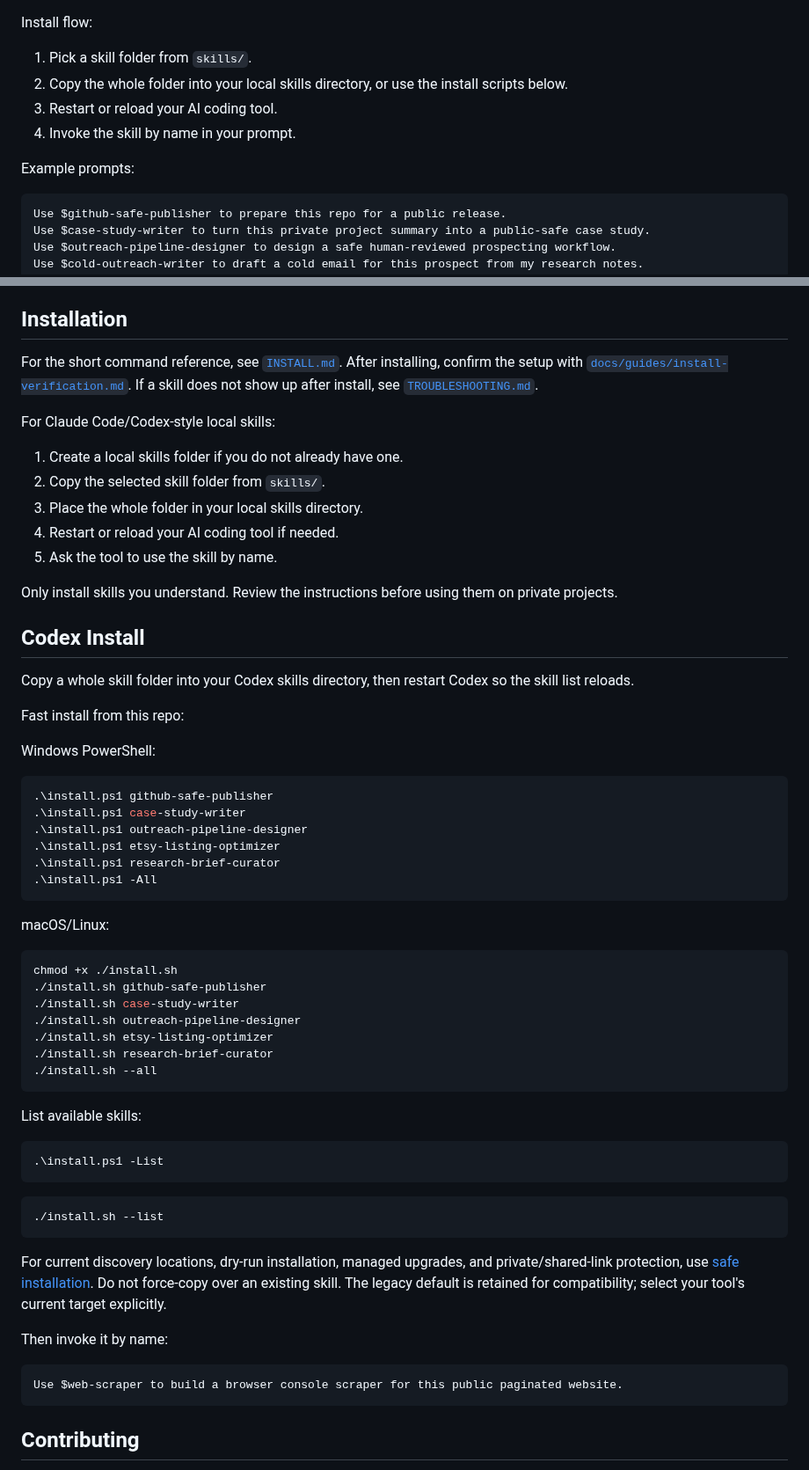
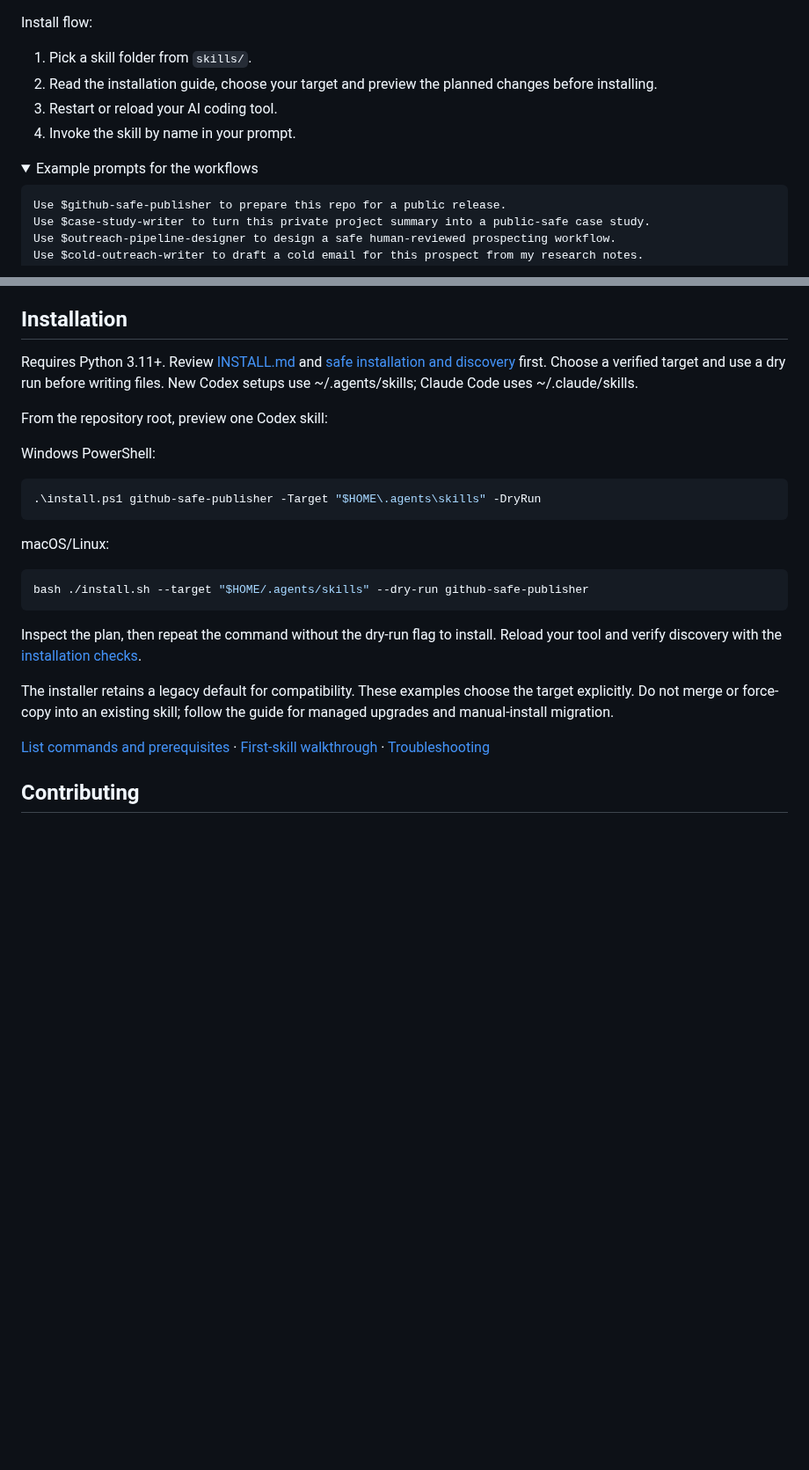
Before and after one commit to jqaisystems/jqai-ai-skills, a Markdown page: README.md, 2 parts joined by grey strips. Shown at 88% size. GitHub-like rendering; folded sections open; blank space fills up the shorter version.

````diff
--- a/README.md
+++ b/README.md
@@ -60,11 +52,12 @@ For first-use help, use [`START_HERE.md`](START_HERE.md), [`QUICK_REFERENCE.md`]
 Install flow:
 
 1. Pick a skill folder from `skills/`.
-2. Copy the whole folder into your local skills directory, or use the install scripts below.
+2. Read the installation guide, choose your target and preview the planned changes before installing.
 3. Restart or reload your AI coding tool.
 4. Invoke the skill by name in your prompt.
 
-Example prompts:
+<details>
+<summary>Example prompts for the workflows</summary>
 
 ```text
 Use $github-safe-publisher to prepare this repo for a public release.
@@ -287,64 +276,27 @@ The skills repo is the technical credibility layer behind the client-facing syst
 
 ## Installation
 
-For the short command reference, see [`INSTALL.md`](INSTALL.md). After installing, confirm the setup with [`docs/guides/install-verification.md`](docs/guides/install-verification.md). If a skill does not show up after install, see [`TROUBLESHOOTING.md`](TROUBLESHOOTING.md).
+Requires Python 3.11+. Review [INSTALL.md](INSTALL.md) and [safe installation and discovery](docs/guides/safe-installation.md) first. Choose a verified target and use a dry run before writing files. New Codex setups use ~/.agents/skills; Claude Code uses ~/.claude/skills.
 
-For Claude Code/Codex-style local skills:
-
-1. Create a local skills folder if you do not already have one.
-2. Copy the selected skill folder from `skills/`.
-3. Place the whole folder in your local skills directory.
-4. Restart or reload your AI coding tool if needed.
-5. Ask the tool to use the skill by name.
-
-Only install skills you understand. Review the instructions before using them on private projects.
-
-## Codex Install
-
-Copy a whole skill folder into your Codex skills directory, then restart Codex so the skill list reloads.
-
-Fast install from this repo:
+From the repository root, preview one Codex skill:
 
 Windows PowerShell:
 
 ```powershell
-.\install.ps1 github-safe-publisher
-.\install.ps1 case-study-writer
-.\install.ps1 outreach-pipeline-designer
-.\install.ps1 etsy-listing-optimizer
-.\install.ps1 research-brief-curator
-.\install.ps1 -All
+.\install.ps1 github-safe-publisher -Target "$HOME\.agents\skills" -DryRun
 ```
 
 macOS/Linux:
 
 ```bash
-chmod +x ./install.sh
-./install.sh github-safe-publisher
-./install.sh case-study-writer
-./install.sh outreach-pipeline-designer
-./install.sh etsy-listing-optimizer
-./install.sh research-brief-curator
-./install.sh --all
+bash ./install.sh --target "$HOME/.agents/skills" --dry-run github-safe-publisher
 ```
 
-List available skills:
+Inspect the plan, then repeat the command without the dry-run flag to install. Reload your tool and verify discovery with the [installation checks](docs/guides/install-verification.md).
 
-```powershell
-.\install.ps1 -List
-```
+The installer retains a legacy default for compatibility. These examples choose the target explicitly. Do not merge or force-copy into an existing skill; follow the guide for managed upgrades and manual-install migration.
 
-```bash
-./install.sh --list
-```
-
-For current discovery locations, dry-run installation, managed upgrades, and private/shared-link protection, use [safe installation](docs/guides/safe-installation.md). Do not force-copy over an existing skill. The legacy default is retained for compatibility; select your tool's current target explicitly.
-
-Then invoke it by name:
-
-```text
-Use $web-scraper to build a browser console scraper for this public paginated website.
-```
+[List commands and prerequisites](INSTALL.md) · [First-skill walkthrough](docs/examples/first-skill-walkthrough.md) · [Troubleshooting](TROUBLESHOOTING.md)
 
 ## Contributing
 
````
Also changed, not shown: other parts of README.md (+33 -45 lines), assets/README.md (+10 -7 lines), docs/examples/public-proof-index.md (+3 -3 lines), assets/jq-ai-skills-launch-poster.png (added), assets/skill-folder-structure.png, assets/skill-library-overview.png, 2 other files.
